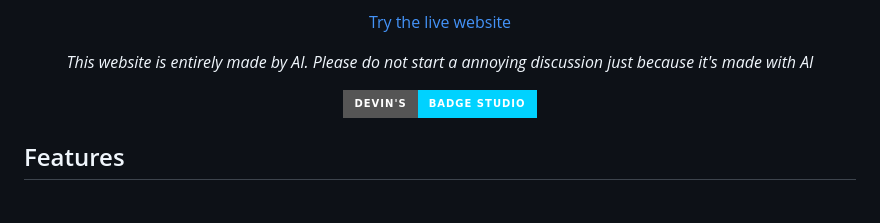
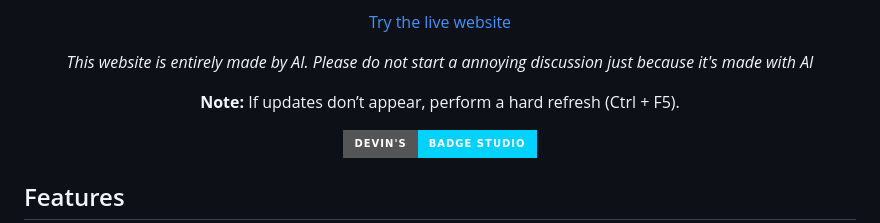
Before and after one commit to ArthurSimin/Badgeworks, a Markdown page: README.md, the part around one of its changes. Rendered like a GitHub page; badges without logos; blank space fills up the shorter version.

```diff
--- a/README.md
+++ b/README.md
@@ -20,6 +15,10 @@
 
 <p align="center">
   <i>This website is entirely made by AI. Please do not start a annoying discussion just because it's made with AI</i>
+</p>
+
+<p align="center">
+  <strong>Note:</strong> If updates don’t appear, perform a hard refresh (Ctrl + F5).
 </p>
 
 <p align="center">
```
Also changed, not shown: other parts of README.md (+1 -6 lines).
